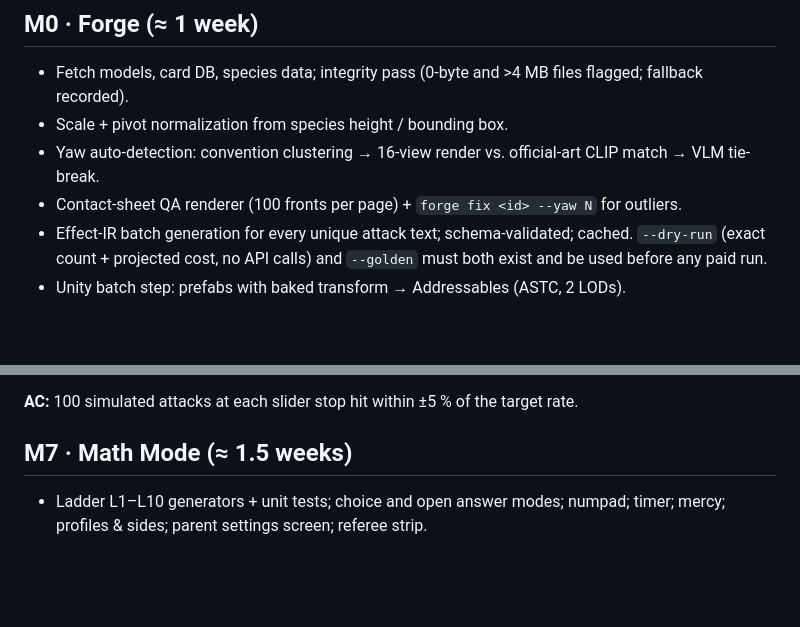
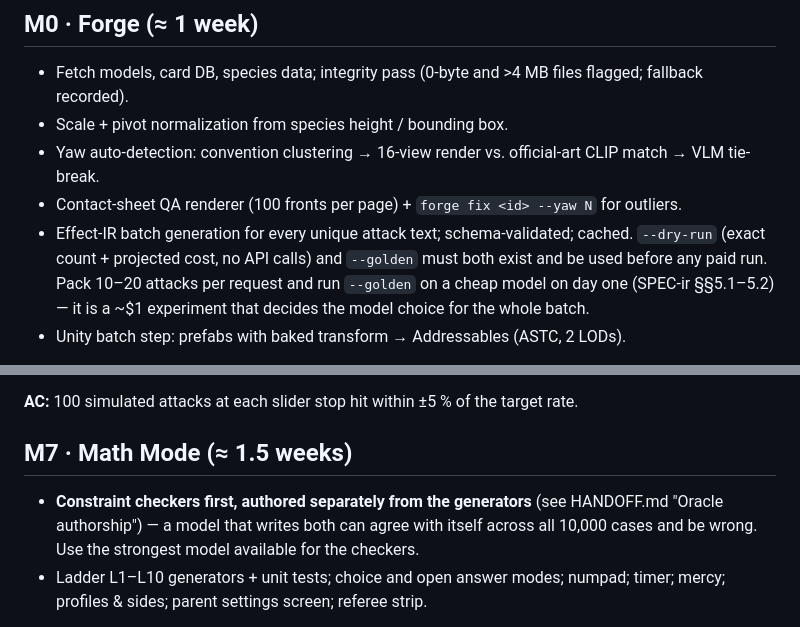
Before and after one commit to jon-tidd/jontidd.com, a Markdown page: cardarena/BUILD-PLAN.md, 2 parts joined by grey strips. Drawn GitHub-style; blank space fills up the shorter version.

```diff
--- a/cardarena/BUILD-PLAN.md
+++ b/cardarena/BUILD-PLAN.md
@@ -13,7 +13,9 @@ Estimates assume evenings/weekends with an AI pair; "AC" = acceptance criteria.
 - Contact-sheet QA renderer (100 fronts per page) + `forge fix <id> --yaw N` for outliers.
 - Effect-IR batch generation for every unique attack text; schema-validated; cached.
   `--dry-run` (exact count + projected cost, no API calls) and `--golden` must both exist
-  and be used before any paid run.
+  and be used before any paid run. Pack 10–20 attacks per request and run `--golden` on a
+  cheap model on day one (SPEC-ir §§5.1–5.2) — it is a ~$1 experiment that decides the
+  model choice for the whole batch.
 - Unity batch step: prefabs with baked transform → Addressables (ASTC, 2 LODs).
 
 **AC:** `forge verify` passes; manifest covers every fetched species; a random 30-species
@@ -63,6 +65,9 @@ card picked manually once locks by pHash the next time without OCR.
 **AC:** 100 simulated attacks at each slider stop hit within ±5 % of the target rate.
 
 ## M7 · Math Mode (≈ 1.5 weeks)
+- **Constraint checkers first, authored separately from the generators** (see HANDOFF.md
+  "Oracle authorship") — a model that writes both can agree with itself across all 10,000
+  cases and be wrong. Use the strongest model available for the checkers.
 - Ladder L1–L10 generators + unit tests; choice and open answer modes; numpad; timer;
   mercy; profiles & sides; parent settings screen; referee strip.
 
```
Also changed, not shown: cardarena/HANDOFF.md (+19 -0 lines), cardarena/SPEC-ir.md (+38 -4 lines).
